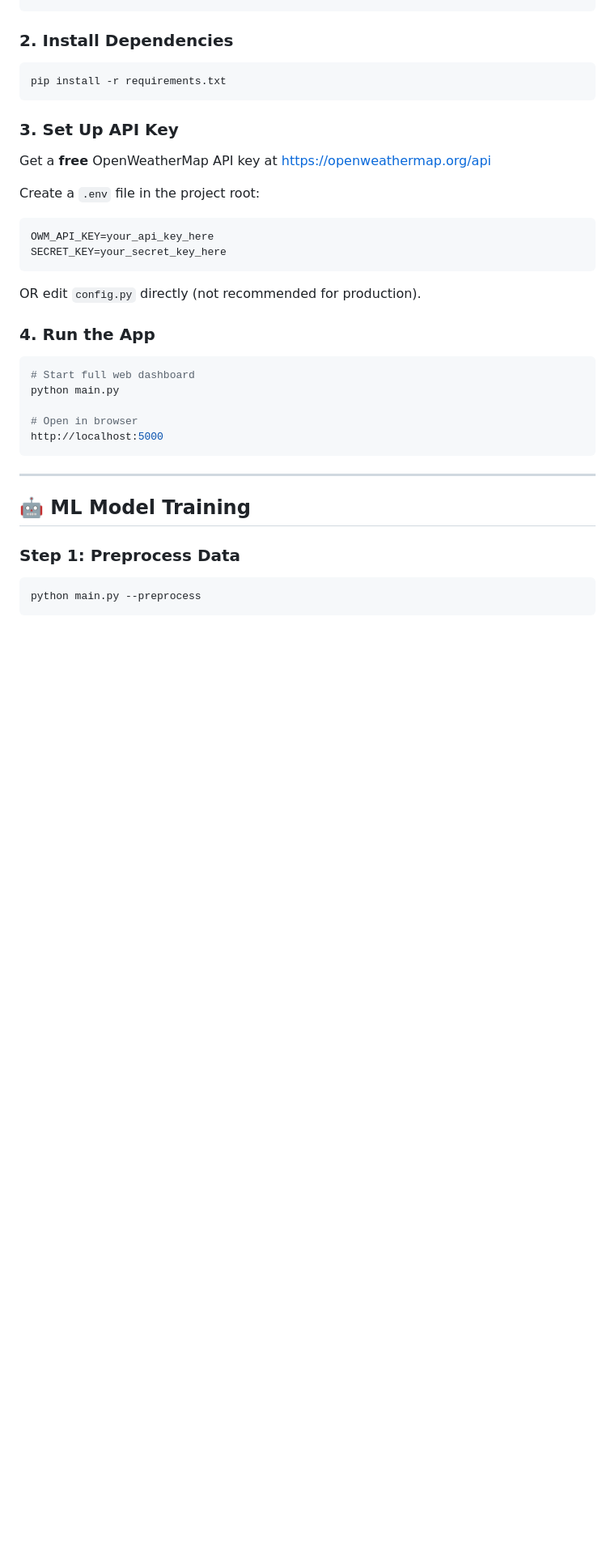
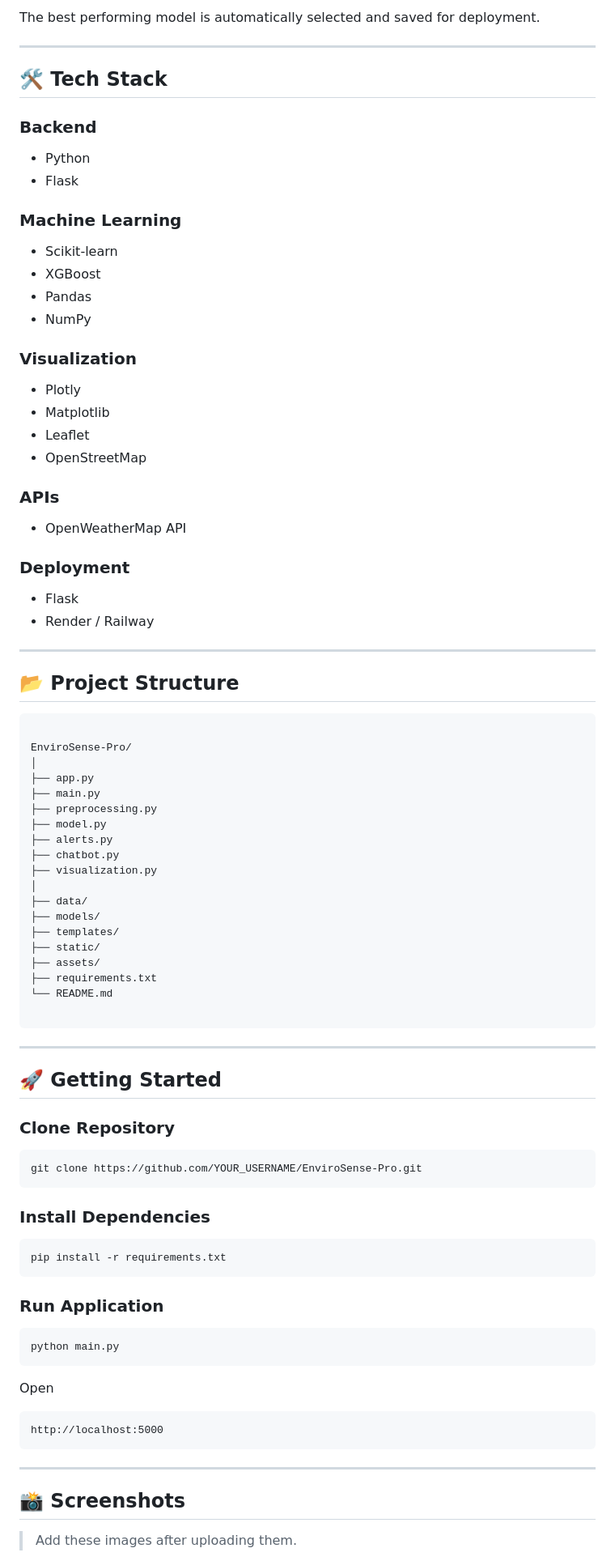
Before and after one commit to himanshi047272/envirosense-pro, a Markdown page: README.md, the part around one of its changes. Shown at 81% size. Rendered like a GitHub page; blank space fills up the shorter version.

````diff
--- a/README.md
+++ b/README.md
@@ -68,36 +157,94 @@ cd envirosense-pro
+The best performing model is automatically selected and saved for deployment.
+
+---
+
+## 🛠 Tech Stack
+
+### Backend
+
+- Python
+- Flask
+
+### Machine Learning
+
+- Scikit-learn
+- XGBoost
+- Pandas
+- NumPy
+
+### Visualization
+
+- Plotly
+- Matplotlib
+- Leaflet
+- OpenStreetMap
+
+### APIs
+
+- OpenWeatherMap API
+
+### Deployment
+
+- Flask
+- Render / Railway
+
+---
+
+## 📂 Project Structure
+
 ```
 
-### 2. Install Dependencies
+EnviroSense-Pro/
+│
+├── app.py
+├── main.py
+├── preprocessing.py
+├── model.py
+├── alerts.py
+├── chatbot.py
+├── visualization.py
+│
+├── data/
+├── models/
+├── templates/
+├── static/
+├── assets/
+├── requirements.txt
+└── README.md
+
+```
+
+---
+
+## 🚀 Getting Started
+
+### Clone Repository
+
+```bash
+git clone https://github.com/YOUR_USERNAME/EnviroSense-Pro.git
+```
+
+### Install Dependencies
+
 ```bash
 pip install -r requirements.txt
 ```
 
-### 3. Set Up API Key
-Get a **free** OpenWeatherMap API key at https://openweathermap.org/api
+### Run Application
 
-Create a `.env` file in the project root:
-```env
-OWM_API_KEY=your_api_key_here
-SECRET_KEY=your_secret_key_here
+```bash
+python main.py
 ```
 
-OR edit `config.py` directly (not recommended for production).
+Open
 
-### 4. Run the App
-```bash
-# Start full web dashboard
-python main.py
-
-# Open in browser
+```
 http://localhost:5000
 ```
 
 ---
 
-## 🤖 ML Model Training
+## 📸 Screenshots
 
-### Step 1: Preprocess Data
-```bash
-python main.py --preprocess
-```
+> Add these images after uploading them.
 
````
Also changed, not shown: other parts of README.md (+165 -196 lines).
